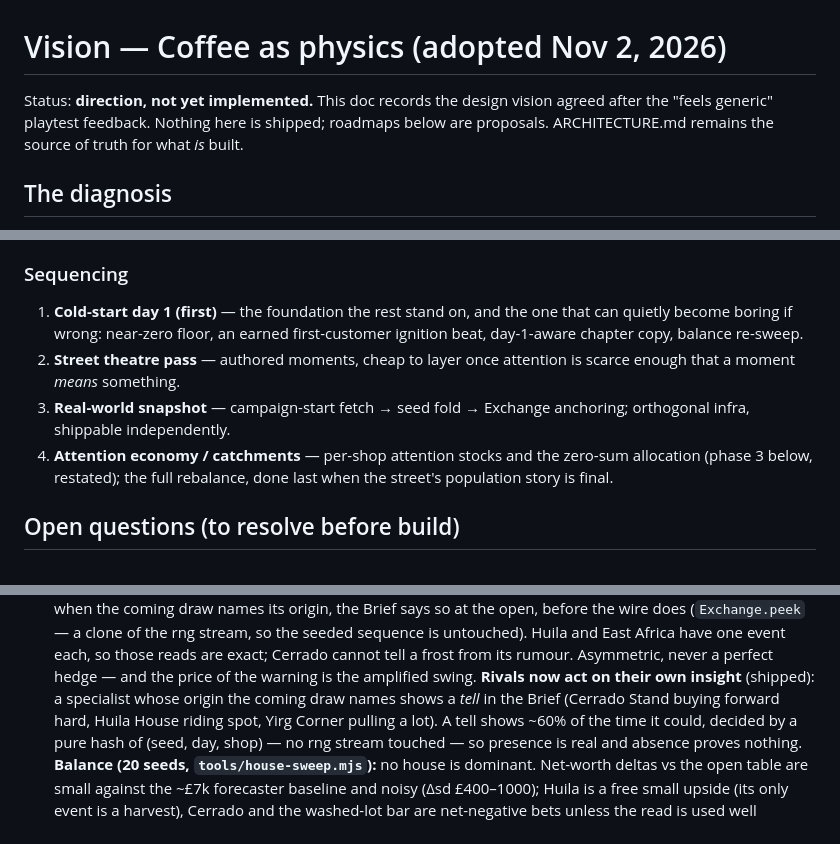
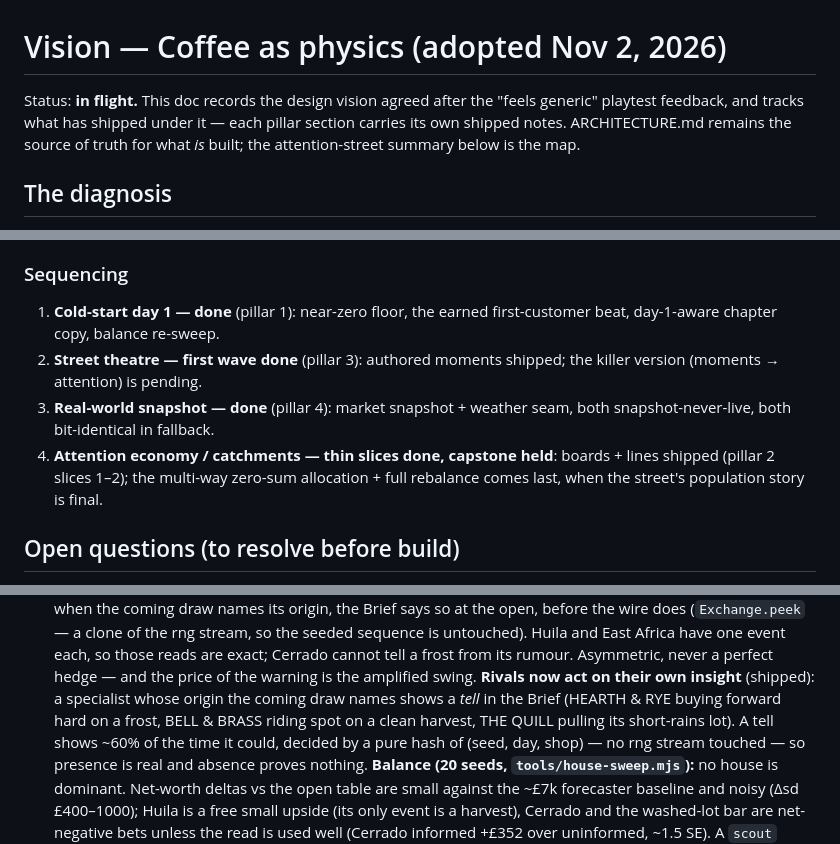
Before and after one commit to sneldao/grunds, a Markdown page: VISION.md, 3 parts joined by grey strips. Rendered like a GitHub page.

Commit message:
Docs: mark pillars shipped, refresh stale names
- VISION.md: status header 'in flight' (was 'nothing shipped'); pillar 2/4
  headings carry shipped notes; sequencing section records done/pending per
  item; open question 2's rival tells renamed to the canonical shops
  (HEARTH & RYE / BELL & BRASS / THE QUILL — HUILA HOUSE etc. are gone).
- AGENTS.md: Seasons item notes the ?city= weather anchor; pillar 3 marked
  infra-shipped, pointing at the snapshot contract section.

```diff
--- a/VISION.md
+++ b/VISION.md
@@ -1,9 +1,10 @@
 # Vision — Coffee as physics (adopted Nov 2, 2026)
 
-Status: **direction, not yet implemented.** This doc records the design vision
-agreed after the "feels generic" playtest feedback. Nothing here is shipped;
-roadmaps below are proposals. ARCHITECTURE.md remains the source of truth for
-what *is* built.
+Status: **in flight.** This doc records the design vision agreed after the
+"feels generic" playtest feedback, and tracks what has shipped under it —
+each pillar section carries its own shipped notes. ARCHITECTURE.md remains
+the source of truth for what *is* built; the attention-street summary below
+is the map.
 
 ## The diagnosis
 
@@ -314,16 +315,16 @@ the real forecast.
 
 ### Sequencing
 
-1. **Cold-start day 1 (first)** — the foundation the rest stand on, and the
-   one that can quietly become boring if wrong: near-zero floor, an earned
-   first-customer ignition beat, day-1-aware chapter copy, balance re-sweep.
-2. **Street theatre pass** — authored moments, cheap to layer once attention
-   is scarce enough that a moment *means* something.
-3. **Real-world snapshot** — campaign-start fetch → seed fold → Exchange
-   anchoring; orthogonal infra, shippable independently.
-4. **Attention economy / catchments** — per-shop attention stocks and the
-   zero-sum allocation (phase 3 below, restated); the full rebalance, done
-   last when the street's population story is final.
+1. **Cold-start day 1 — done** (pillar 1): near-zero floor, the earned
+   first-customer beat, day-1-aware chapter copy, balance re-sweep.
+2. **Street theatre — first wave done** (pillar 3): authored moments shipped;
+   the killer version (moments → attention) is pending.
+3. **Real-world snapshot — done** (pillar 4): market snapshot + weather seam,
+   both snapshot-never-live, both bit-identical in fallback.
+4. **Attention economy / catchments — thin slices done, capstone held**:
+   boards + lines shipped (pillar 2 slices 1–2); the multi-way zero-sum
+   allocation + full rebalance comes last, when the street's population
+   story is final.
 
 ## Open questions (to resolve before build)
 
@@ -350,8 +351,9 @@ the real forecast.
    frost from its rumour. Asymmetric, never a perfect hedge — and the price
    of the warning is the amplified swing. **Rivals now act on their own
    insight** (shipped): a specialist whose origin the coming draw names shows a
-   *tell* in the Brief (Cerrado Stand buying forward hard, Huila House riding
-   spot, Yirg Corner pulling a lot). A tell shows ~60% of the time it could,
+   *tell* in the Brief (HEARTH & RYE buying forward hard on a frost, BELL &
+   BRASS riding spot on a clean harvest, THE QUILL pulling its short-rains
+   lot). A tell shows ~60% of the time it could,
    decided by a pure hash of (seed, day, shop) — no rng stream touched — so
    presence is real and absence proves nothing. **Balance (20 seeds,
    `tools/house-sweep.mjs`):** no house is dominant. Net-worth deltas vs the open
```
Also changed, not shown: other parts of VISION.md (+2 -2 lines), AGENTS.md (+12 -6 lines).
